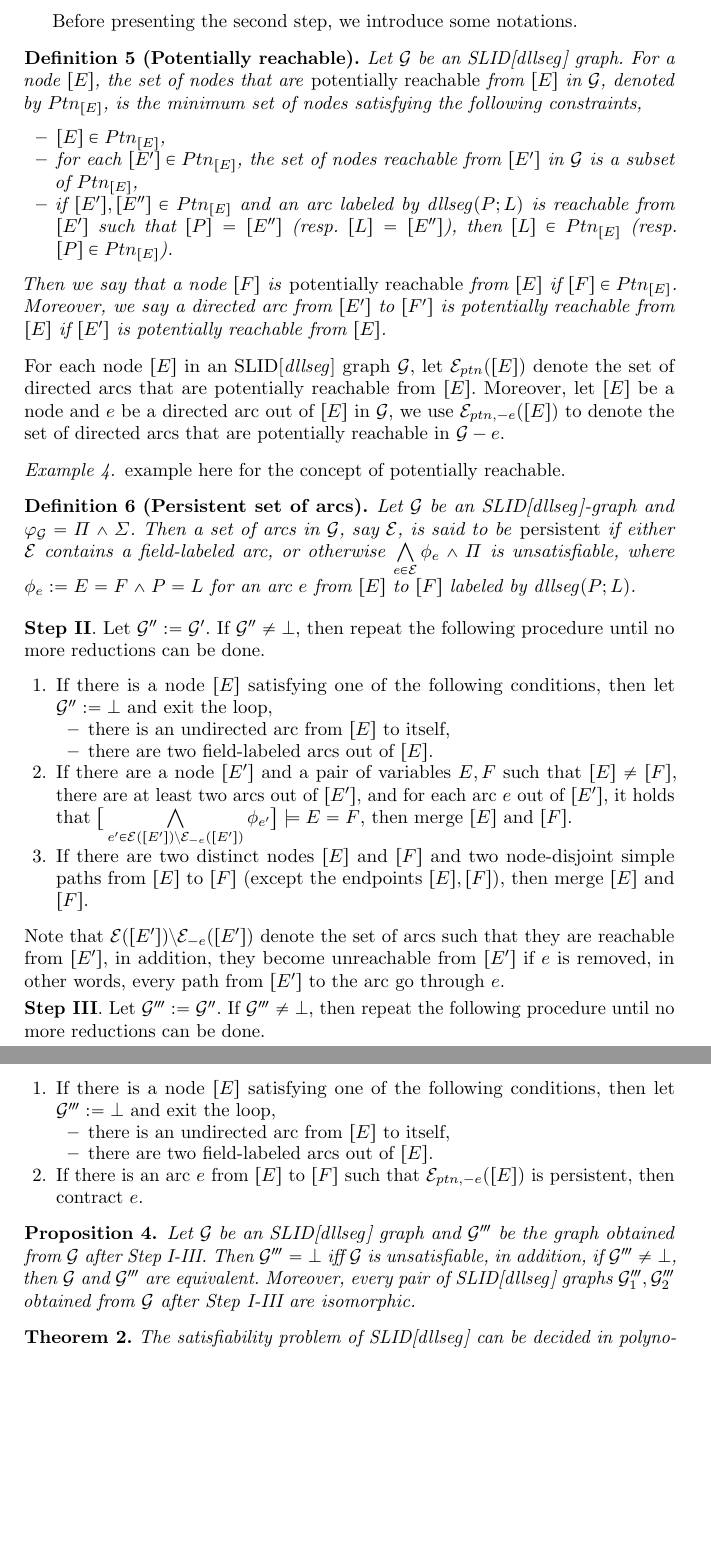
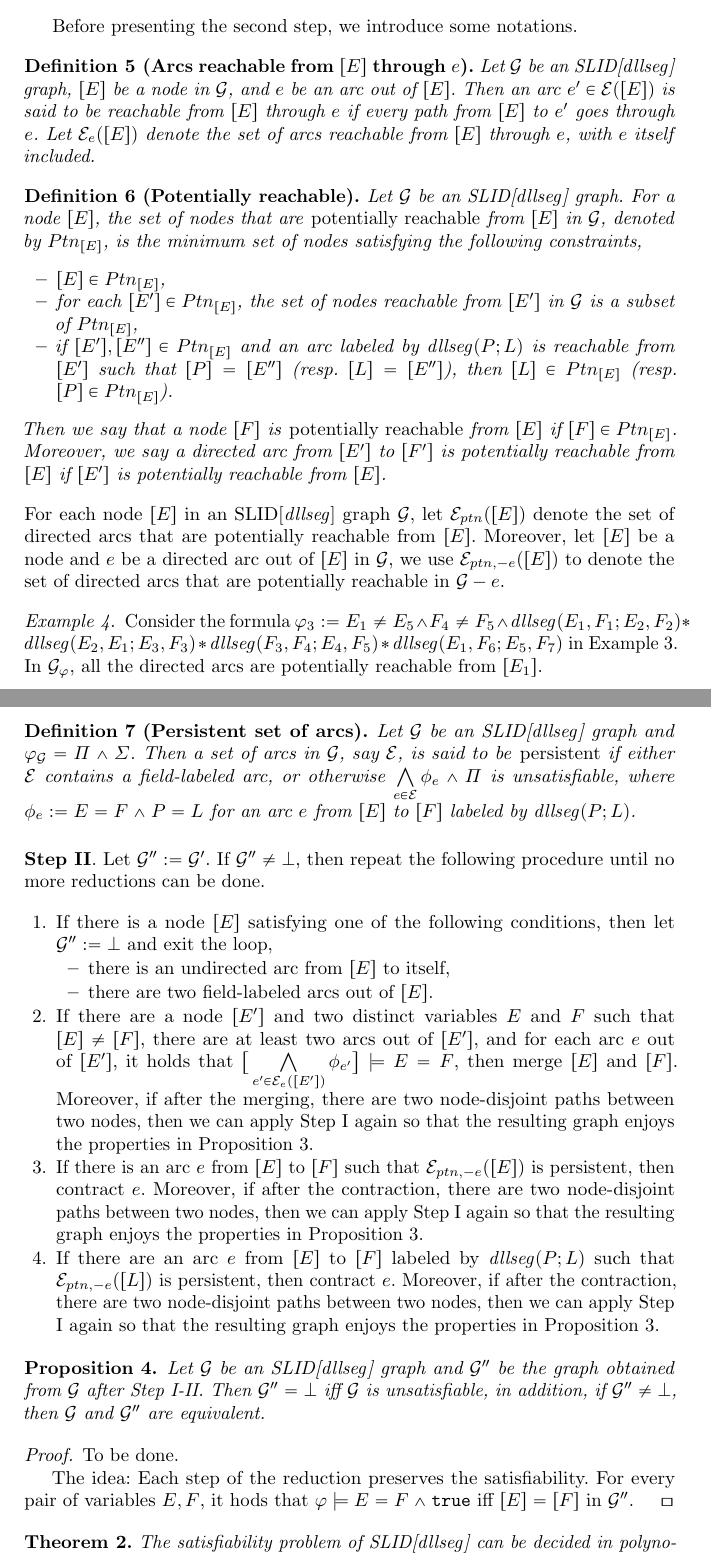
Before and after one commit to zhilin02/sl-tract, a LaTeX paper (sl-tract.tex): two parts of pages 9 and 10 of 18 before the commit and two parts of pages 9 and 10 of 19 after it, joined at a grey line, cut so that both start at the same text, the shorter picture padded with empty space. Compiled offline with pdfLaTeX.

Commit message:
dec proc for sat of dllseg: polishing

```diff
--- a/sl-tract.tex
+++ b/sl-tract.tex
@@ -566,6 +570,11 @@ The collection of simple cycles in $\Ss$ is organised into a tree. More precisel
 
 Before presenting the second step, we introduce some notations.
 
+\begin{definition}[{Arcs reachable from $[E]$ through $e$}]
+Let $\Gg$ be an SLID[$\dllseg$] graph, $[E]$ be a node in $\Gg$, and $e$ be an arc out of $[E]$. Then an arc $e' \in \Ee([E])$ is said to be reachable from $[E]$ through $e$ if every path from $[E]$ to $e'$ goes through $e$. Let $\Ee_{e}([E])$ denote the set of arcs reachable from $[E]$ through $e$, with $e$ itself included.
+\end{definition}
+
+
 \begin{definition}[Potentially reachable]
 Let $\Gg$ be an SLID[$\dllseg$] graph. For a node $[E]$, the set of nodes that are \emph{potentially reachable} from $[E]$ in $\Gg$, denoted by $Ptn_{[E]}$, is the minimum set of nodes satisfying the following constraints,
 \begin{itemize}
@@ -580,13 +589,14 @@ Then we say that a node $[F]$ is \emph{potentially reachable} from $[E]$ if $[F]
 For each node $[E]$ in an SLID[$\dllseg$] graph $\Gg$, let $\Ee_{ptn}([E])$ denote the set of directed arcs that are potentially reachable from $[E]$. Moreover, let $[E]$ be a node and $e$ be a directed arc out of $[E]$ in $\Gg$, we use $\Ee_{ptn, - e}([E])$  to denote the set of directed arcs that are potentially reachable in $\Gg-e$.
 
 \begin{example}
-example here for the concept of potentially reachable.
+Consider the formula $\varphi_3 := E_1 \neq E_5 \wedge F_4 \neq F_5 \wedge \dllseg(E_1, F_1; E_2, F_2) \sep \dllseg(E_2, E_1; E_3, F_3) \sep \dllseg(F_3, F_4; E_4, F_5) \sep \dllseg(E_1, F_6; E_5, F_7)$ in Example~\ref{exmp-dllseg-sat}. In $\Gg_\varphi$, all the directed arcs are potentially reachable from $[E_1]$.
 \end{example}
 
+
+
 \begin{definition}[Persistent set of arcs]
-Let $\Gg$ be an SLID[$\dllseg$]-graph and $\varphi_\Gg = \Pi \wedge \Sigma$. Then a set of arcs in $\Gg$, say $\Ee$, is said to be \emph{persistent} if either $\Ee$ contains a field-labeled arc, or otherwise $\bigwedge \limits_{e \in \Ee} \phi_e \wedge \Pi$ is unsatisfiable, where $\phi_e := E = F \wedge P = L $ for an arc $e$ from $[E]$ to $[F]$ labeled by $\dllseg(P; L)$.
+Let $\Gg$ be an SLID[$\dllseg$] graph and $\varphi_\Gg = \Pi \wedge \Sigma$. Then a set of arcs in $\Gg$, say $\Ee$, is said to be \emph{persistent} if either $\Ee$ contains a field-labeled arc, or otherwise $\bigwedge \limits_{e \in \Ee} \phi_e \wedge \Pi$ is unsatisfiable, where $\phi_e := E = F \wedge P = L $ for an arc $e$ from $[E]$ to $[F]$ labeled by $\dllseg(P; L)$.
 \end{definition}
-
 
 \smallskip
 
@@ -599,11 +609,16 @@ Let $\Gg$ be an SLID[$\dllseg$]-graph and $\varphi_\Gg = \Pi \wedge \Sigma$. The
 \item there are two field-labeled arcs out of $[E]$.
 \end{itemize}
 %
-\item If there are a node $[E']$ and a pair of variables $E, F$ such that $[E] \neq [F]$, there are at least two arcs out of $[E']$, and for each arc $e$ out of $[E']$, it holds that $\big [\bigwedge \limits_{e' \in \Ee([E']) \setminus \Ee_{-e}([E'])} \phi_{e'} \big] \models E=F$, then merge $[E]$ and $[F]$.
+\item If there are a node $[E']$ and two distinct variables $E$ and $F$ such that $[E] \neq [F]$,  there are at least two arcs out of $[E']$, and for each arc $e$ out of $[E']$, it holds that $\big [\bigwedge \limits_{e' \in \Ee_e([E'])} \phi_{e'} \big] \models E=F$, then merge $[E]$ and $[F]$.
+Moreover, if after the merging, there are two node-disjoint paths between two nodes,  then we can apply Step I again so that the resulting graph enjoys the properties in Proposition~\ref{prop-unique-path}.
 %
-\item If there are two distinct nodes $[E]$ and $[F]$ and two node-disjoint simple paths from $[E]$ to $[F]$ (except the endpoints $[E],[F]$), then merge $[E]$ and $[F]$.
+%\item If there are two distinct nodes $[E]$ and $[F]$ and two node-disjoint simple paths from $[E]$ to $[F]$ (except the endpoints $[E],[F]$), then merge $[E]$ and $[F]$.
+\item If there is an arc $e$ from $[E]$ to $[F]$ such that $\Ee_{ptn,-e}([E])$ is persistent, then contract $e$. Moreover, if after the contraction, there are two node-disjoint paths between two nodes,  then we can apply Step I again so that the resulting graph enjoys the properties in Proposition~\ref{prop-unique-path}.
+%
+\item If there are an arc $e$ from $[E]$ to $[F]$ labeled by $\dllseg(P;L)$ such that $\Ee_{ptn,-e}([L])$ is persistent, then contract $e$. Moreover, if after the contraction, there are two node-disjoint paths between two nodes,  then we can apply Step I again so that the resulting graph enjoys the properties in Proposition~\ref{prop-unique-path}.
+%
 \end{enumerate}
-Note that $\Ee([E']) \setminus \Ee_{-e}([E'])$ denote the set of arcs such that they are reachable from $[E']$, in addition, they become unreachable from $[E']$ if $e$ is removed, in other words, every path from $[E']$ to the arc go through $e$.
+%Note that $\Ee([E']) \setminus \Ee_{-e}([E'])$ denote the set of arcs such that they are reachable from $[E']$, in addition, they become unreachable from $[E']$ if $e$ is removed, in other words, every path from $[E']$ to the arc go through $e$.
 
 
 
@@ -612,26 +627,17 @@ Note that $\Ee([E']) \setminus \Ee_{-e}([E'])$ denote the set of arcs such that
 
 %can check the satisfiability as follows:
 
-\smallskip
-
-\noindent {\bf Step III}. Let $\Gg''' :=\Gg''$. If $\Gg''' \neq \bot$, then repeat the following procedure until no more reductions can be done.
-\begin{enumerate}
-\item If there is a node $[E]$ satisfying one of the following conditions, then let $\Gg''':=\bot$ and exit the loop,
-\begin{itemize}
-\item there is an undirected arc from $[E]$ to itself,
-%
-\item there are two field-labeled arcs out of $[E]$.
-\end{itemize}
-%
-\item If there is an arc $e$ from $[E]$ to $[F]$ such that $\Ee_{ptn,-e}([E])$ is persistent, then contract $e$.
-\end{enumerate}
-
-
-
 \begin{proposition} \label{prop:nfdllseg}
-Let $\Gg$ be an SLID[$\dllseg$] graph and $\Gg'''$ be the graph obtained from $\Gg$ after Step I-III.  Then $\Gg''' = \bot$ iff $\Gg$ is unsatisfiable, in addition, if $\Gg'''  \neq \bot$, then $\Gg$ and $\Gg'''$ are equivalent. Moreover, every pair of SLID[$\dllseg$] graphs $\Gg'''_1,\Gg'''_2$ obtained from $\Gg$ after Step I-III are isomorphic.
+Let $\Gg$ be an SLID[$\dllseg$] graph and $\Gg''$ be the graph obtained from $\Gg$ after Step I-II.  Then $\Gg'' = \bot$ iff $\Gg$ is unsatisfiable, in addition, if $\Gg''  \neq \bot$, then $\Gg$ and $\Gg''$ are equivalent.
+%Moreover, every pair of SLID[$\dllseg$] graphs $\Gg''_1,\Gg'''_2$ obtained from $\Gg$ after Step I-III are isomorphic.
 \end{proposition}
 
+\begin{proof}
+To be done.
+
+The idea: Each step of the reduction preserves the satisfiability. For every pair of variables $E,F$, it hods that $\varphi \models E = F \wedge \ltrue$ iff $[E]=[F]$ in $\Gg''$.
+\qed
+\end{proof}
 
 %Let $[E]$ be a node in a graph $\Gg$ and $e$ be an arc out of $[E]$. We use $\Ee_{-e}([E])$ to denote the set of arcs that are still reachable from $[E]$ in $\Gg - e$, that is, the graph obtained from $\Gg$ by removing the arc $e$.
 
```
Also changed, not shown: sl-tract.tex (8 more changed lines).
